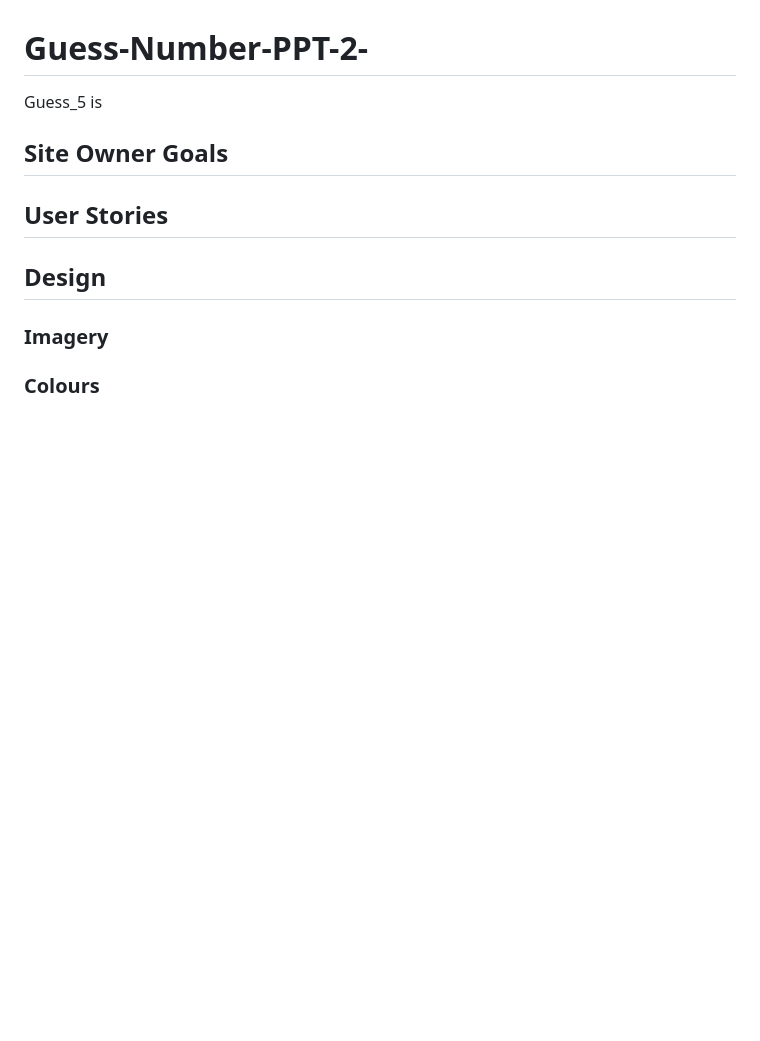
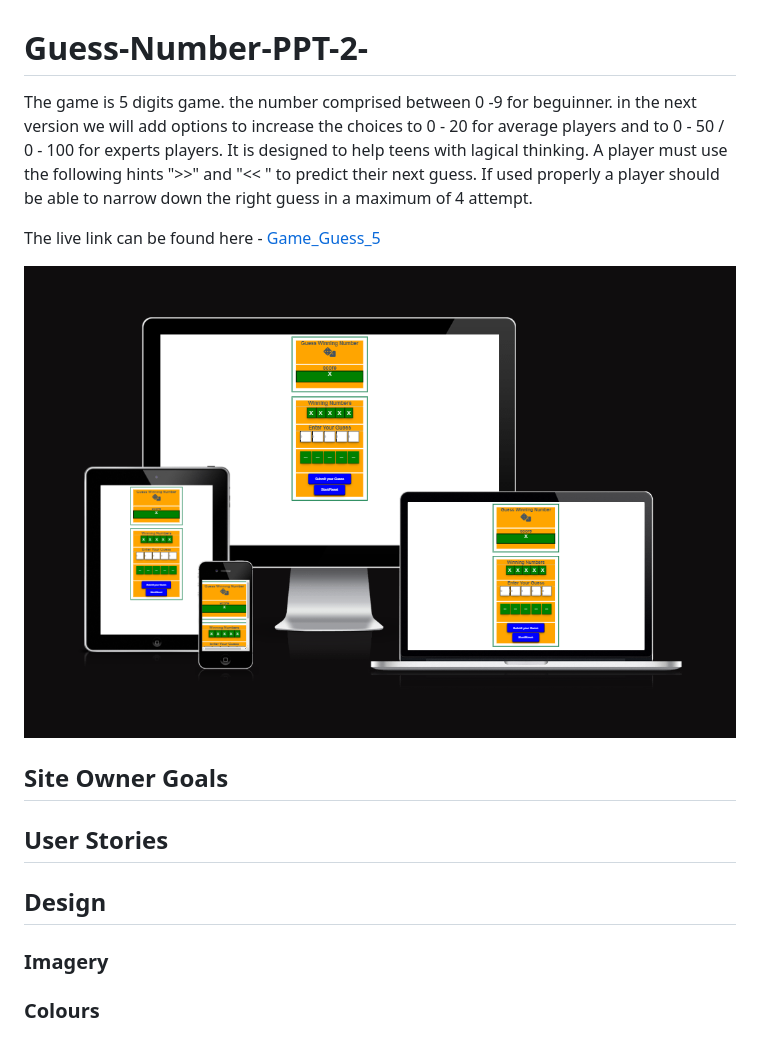
Before and after one commit to D9fal/Guess-Number-PPT-2-, a Markdown page: README.md, the part around the change. GitHub-like rendering; pictures changed too: assets/docs/readme_images/am_i_responsive.png (added); blank space fills up the shorter version.

Commit message:
wrote the introductory paragraph of Readme file and added he responsive picture.

```diff
--- a/README.md
+++ b/README.md
@@ -1,5 +1,10 @@
 # Guess-Number-PPT-2-
-Guess_5 is
+The game is 5 digits game. the number comprised between 0 -9 for beguinner. in the next version we will add options to increase the choices to  0 - 20  for average players  and  to 0 - 50 / 0 - 100 for experts players. It is designed to help teens with lagical thinking. A player must use the following hints ">>" and "<< " to predict their next guess. If used properly a player should be able to narrow down the right guess in a maximum of 4 attempt.
+
+The live link can be found here - [Game_Guess_5](https://d9fal.github.io/Guess-Number-PPT-2-/)
+
+![Game Guess 5](assets/docs/readme_images/am_i_responsive.png)
+
 
 ## Site Owner Goals
 ## User Stories
```
